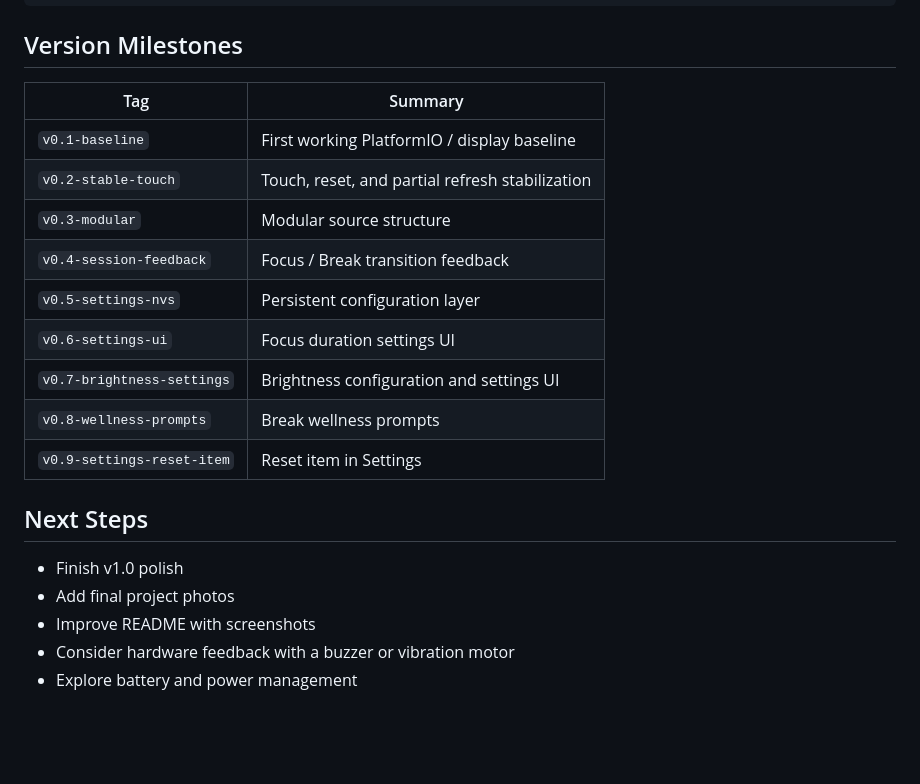
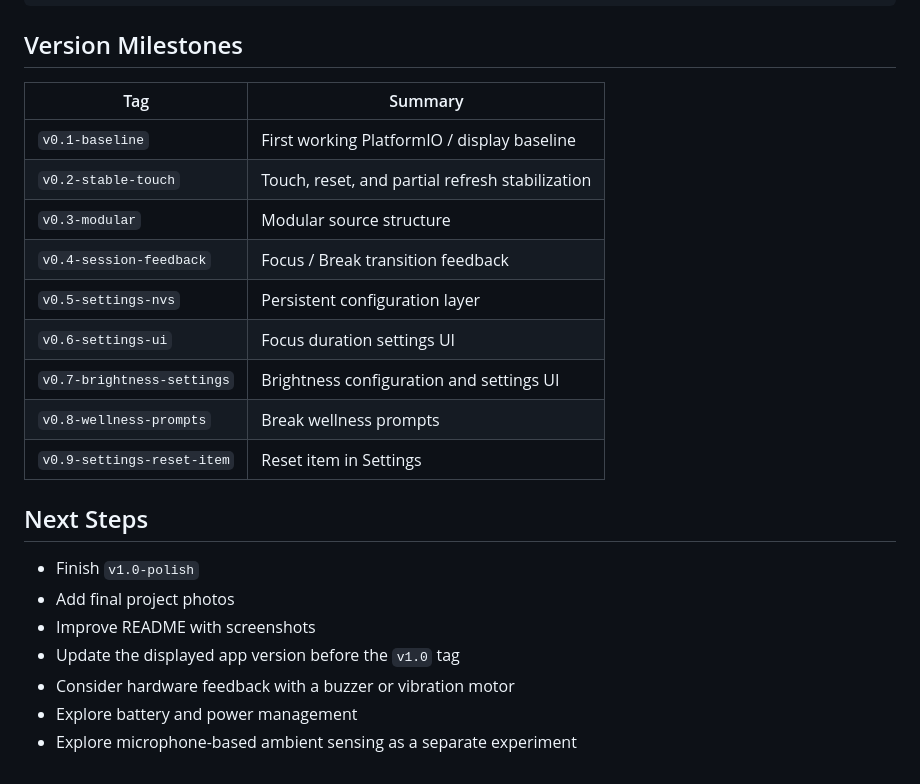
Before and after one commit to iankirkpa5-hash/xiao-pomodoro-companion, a Markdown page: README.md, the part around one of its changes. Rendered like a GitHub page; blank space fills up the shorter version.

```diff
--- a/README.md
+++ b/README.md
@@ -105,22 +211,24 @@ src/
 
 ## Version Milestones
 
-| Tag | Summary |
-| --- | --- |
-| `v0.1-baseline` | First working PlatformIO / display baseline |
-| `v0.2-stable-touch` | Touch, reset, and partial refresh stabilization |
-| `v0.3-modular` | Modular source structure |
-| `v0.4-session-feedback` | Focus / Break transition feedback |
-| `v0.5-settings-nvs` | Persistent configuration layer |
-| `v0.6-settings-ui` | Focus duration settings UI |
-| `v0.7-brightness-settings` | Brightness configuration and settings UI |
-| `v0.8-wellness-prompts` | Break wellness prompts |
-| `v0.9-settings-reset-item` | Reset item in Settings |
+| Tag                        | Summary                                         |
+| -------------------------- | ----------------------------------------------- |
+| `v0.1-baseline`            | First working PlatformIO / display baseline     |
+| `v0.2-stable-touch`        | Touch, reset, and partial refresh stabilization |
+| `v0.3-modular`             | Modular source structure                        |
+| `v0.4-session-feedback`    | Focus / Break transition feedback               |
+| `v0.5-settings-nvs`        | Persistent configuration layer                  |
+| `v0.6-settings-ui`         | Focus duration settings UI                      |
+| `v0.7-brightness-settings` | Brightness configuration and settings UI        |
+| `v0.8-wellness-prompts`    | Break wellness prompts                          |
+| `v0.9-settings-reset-item` | Reset item in Settings                          |
 
 ## Next Steps
 
-- Finish v1.0 polish
-- Add final project photos
-- Improve README with screenshots
-- Consider hardware feedback with a buzzer or vibration motor
-- Explore battery and power management
+* Finish `v1.0-polish`
+* Add final project photos
+* Improve README with screenshots
+* Update the displayed app version before the `v1.0` tag
+* Consider hardware feedback with a buzzer or vibration motor
+* Explore battery and power management
+* Explore microphone-based ambient sensing as a separate experiment
```
Also changed, not shown: other parts of README.md (+142 -36 lines).
